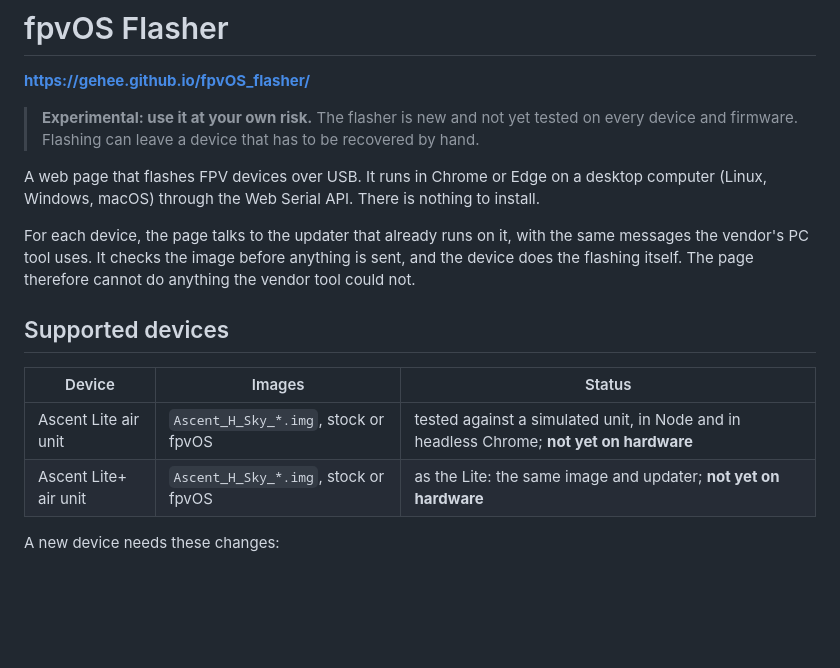
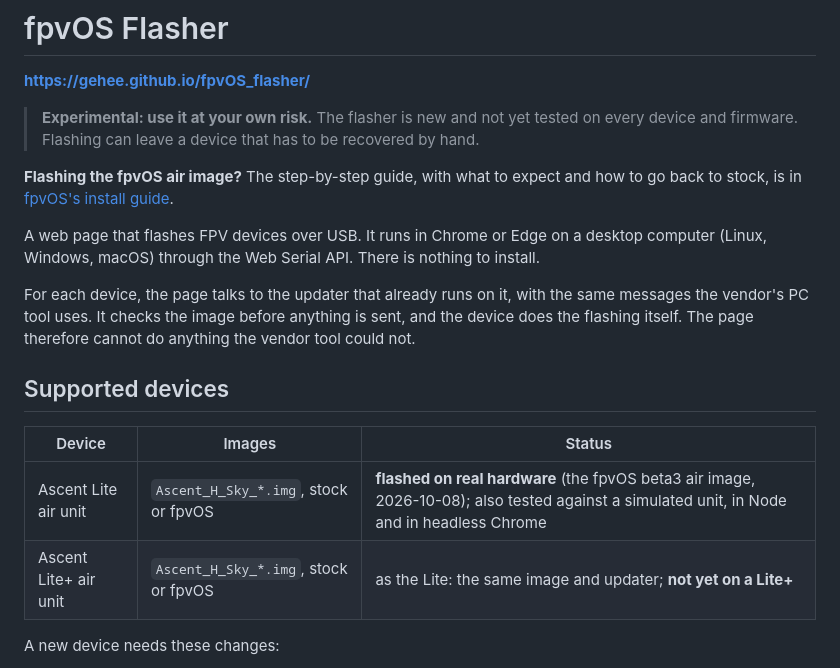
Before and after one commit to gehee/fpvOS_flasher, a Markdown page: README.md, the part around the change. GitHub-like rendering; blank space fills up the shorter version.

Commit message:
README: the fpvOS air image's install guide; the Lite flashed on real hardware

```diff
--- a/README.md
+++ b/README.md
@@ -5,6 +5,10 @@
 > **Experimental: use it at your own risk.** The flasher is new and not yet
 > tested on every device and firmware. Flashing can leave a device that has to
 > be recovered by hand.
+
+**Flashing the fpvOS air image?** The step-by-step guide, with what to expect
+and how to go back to stock, is in
+[fpvOS's install guide](https://github.com/gehee/fpvOS/blob/main/docs/INSTALL.md#flash-the-air-unit-optional).
 
 A web page that flashes FPV devices over USB. It runs in Chrome or Edge on a
 desktop computer (Linux, Windows, macOS) through the Web Serial API. There is
@@ -19,8 +23,8 @@ cannot do anything the vendor tool could not.
 
 | Device | Images | Status |
 | --- | --- | --- |
-| Ascent Lite air unit | `Ascent_H_Sky_*.img`, stock or fpvOS | tested against a simulated unit, in Node and in headless Chrome; **not yet on hardware** |
-| Ascent Lite+ air unit | `Ascent_H_Sky_*.img`, stock or fpvOS | as the Lite: the same image and updater; **not yet on hardware** |
+| Ascent Lite air unit | `Ascent_H_Sky_*.img`, stock or fpvOS | **flashed on real hardware** (the fpvOS beta3 air image, 2026-10-08); also tested against a simulated unit, in Node and in headless Chrome |
+| Ascent Lite+ air unit | `Ascent_H_Sky_*.img`, stock or fpvOS | as the Lite: the same image and updater; **not yet on a Lite+** |
 
 A new device needs these changes:
 - an entry in `DEVICES` in `app.js`, which gives its USB vendor id, the image
```
